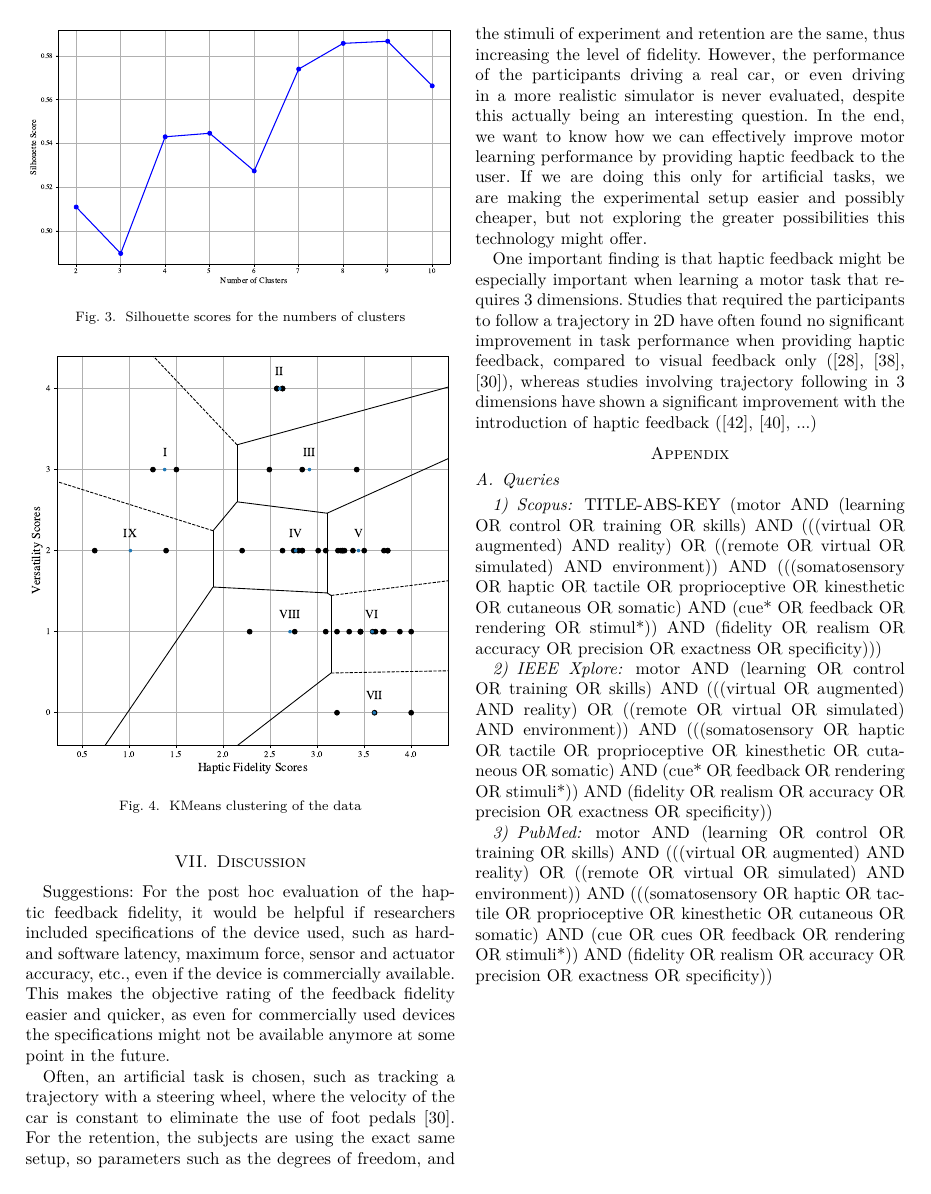
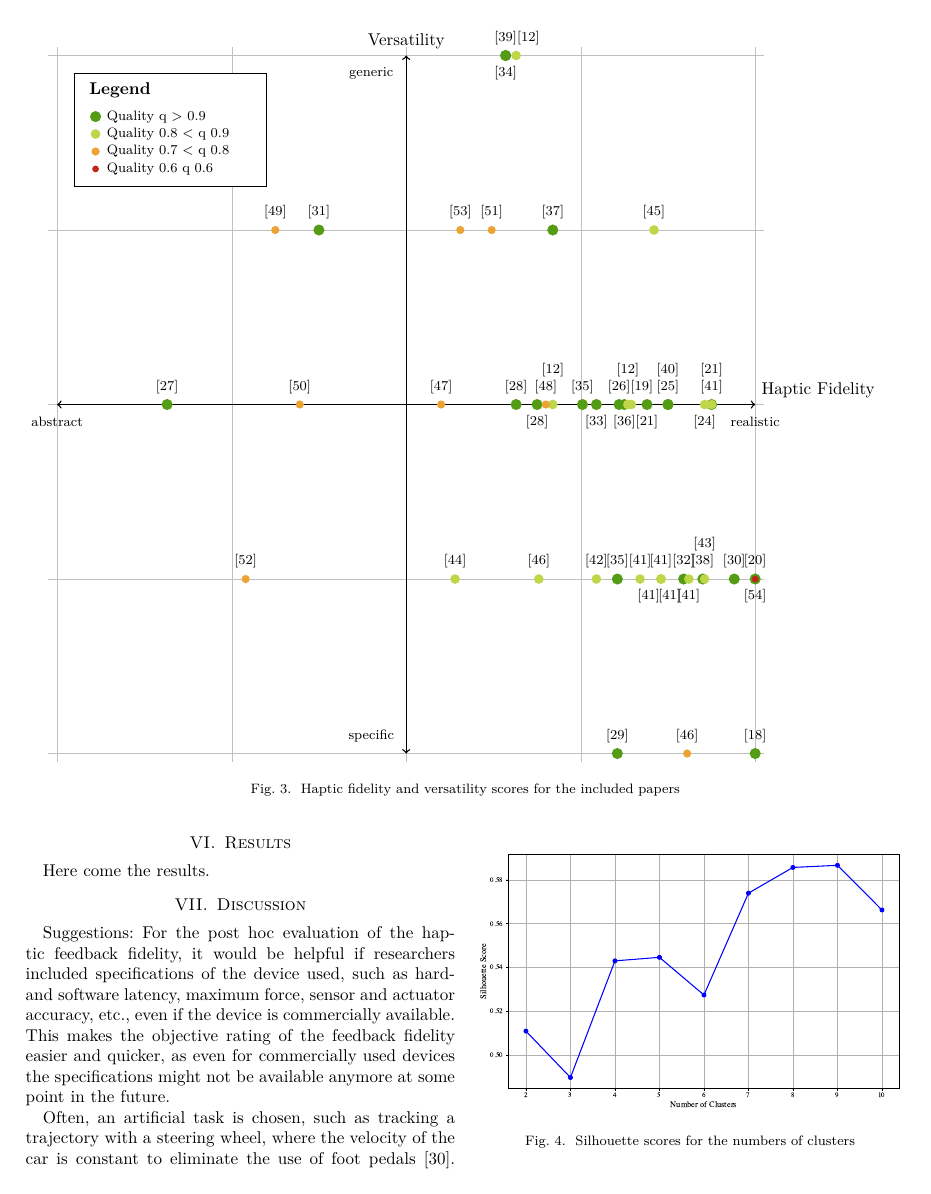
Before and after one commit to Hobsyllvin/Literature-Research-Master-Thesis, a LaTeX paper (review.tex, which reads sections/3_results.tex): page 6 of 9 before the commit and page 4 of 8 after it. Compiled offline with LuaLaTeX; a missing font is replaced by an installed copy or a similar font; a LaTeX package or settings file that is missing is left out.

Commit message:
Updates from Overleaf

```diff
--- a/sections/3_results.tex
+++ b/sections/3_results.tex
@@ -4,7 +4,12 @@
 \section{Results}
 Here come the results.
 
-\include{figures/tikz_graphic}
+\begin{figure*}
+    \input{figures/tikz_graphic}
+    \caption{Haptic fidelity and versatility scores for the included papers}
+    \label{fig:fidelity_plot}
+\end{figure*}
+
 
 \begin{figure}[]
     \centering
```
Also changed, not shown: figures/tikz_graphic.tex (+1 -1 lines).
